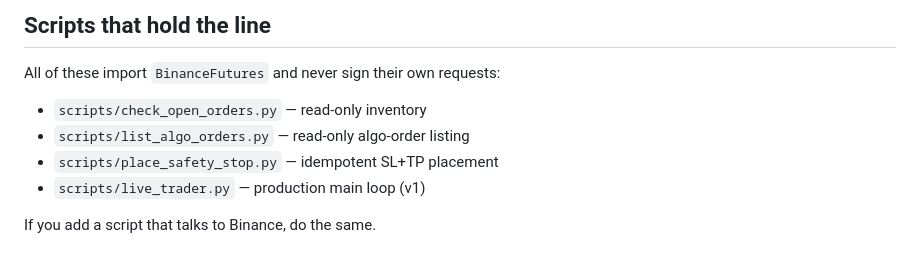
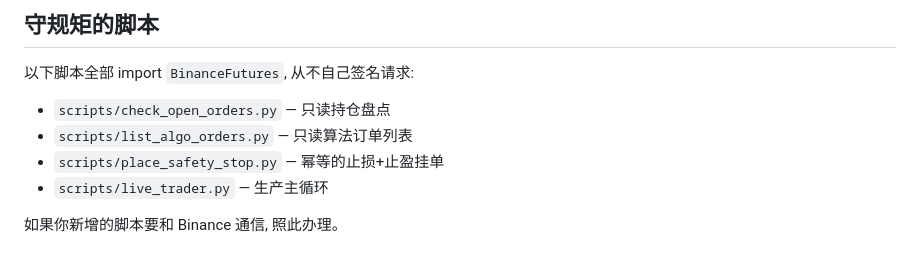
Before and after one commit to jiangkaili/binance-trader-bot, a Markdown page: 架构说明.md, the part around one of its changes. Rendered like a GitHub page.

Commit message:
docs: 架构说明.md 翻译为中文, 更新架构图反映当前代码结构

```diff
--- a/架构说明.md
+++ b/架构说明.md
@@ -100,11 +91,11 @@ The contract test will fail loudly if:
 
-## Scripts that hold the line
+## 守规矩的脚本
 
-All of these import `BinanceFutures` and never sign their own requests:
+以下脚本全部 import `BinanceFutures`, 从不自己签名请求:
 
-* `scripts/check_open_orders.py` — read-only inventory
-* `scripts/list_algo_orders.py`  — read-only algo-order listing
-* `scripts/place_safety_stop.py` — idempotent SL+TP placement
-* `scripts/live_trader.py`       — production main loop (v1)
+* `scripts/check_open_orders.py` — 只读持仓盘点
+* `scripts/list_algo_orders.py`  — 只读算法订单列表
+* `scripts/place_safety_stop.py` — 幂等的止损+止盈挂单
+* `scripts/live_trader.py`       — 生产主循环
 
-If you add a script that talks to Binance, do the same.
+如果你新增的脚本要和 Binance 通信, 照此办理。
```
Also changed, not shown: other parts of 架构说明.md (+61 -70 lines).
